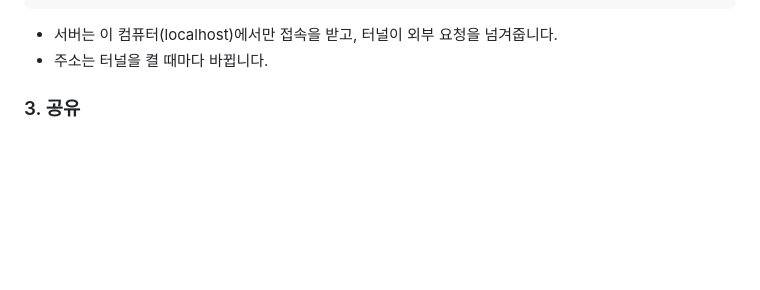
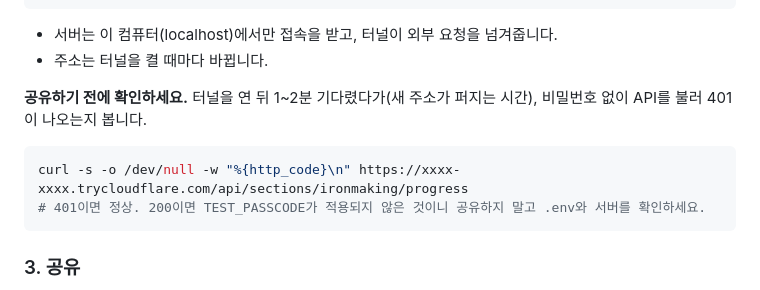
Before and after one commit to steel-rookie/ST-ROOKIE, a Markdown page: docs/team-test.md, the part around the change. GitHub-like rendering; blank space fills up the shorter version.

````diff
--- a/docs/team-test.md
+++ b/docs/team-test.md
@@ -50,6 +50,13 @@ npm run tunnel
 
 - 서버는 이 컴퓨터(localhost)에서만 접속을 받고, 터널이 외부 요청을 넘겨줍니다.
 - 주소는 터널을 켤 때마다 바뀝니다.
+
+**공유하기 전에 확인하세요.** 터널을 연 뒤 1~2분 기다렸다가(새 주소가 퍼지는 시간), 비밀번호 없이 API를 불러 401이 나오는지 봅니다.
+
+```bash
+curl -s -o /dev/null -w "%{http_code}\n" https://xxxx-xxxx.trycloudflare.com/api/sections/ironmaking/progress
+# 401이면 정상. 200이면 TEST_PASSCODE가 적용되지 않은 것이니 공유하지 말고 .env와 서버를 확인하세요.
+```
 
 ### 3. 공유
 
````
Also changed, not shown: CLAUDE.md (+19 -1 lines), docs/pr-drafts/checkpoint-api.md (added, +55 -0 lines).
